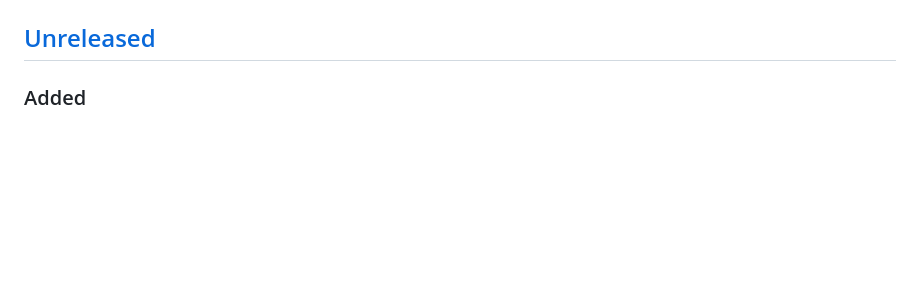
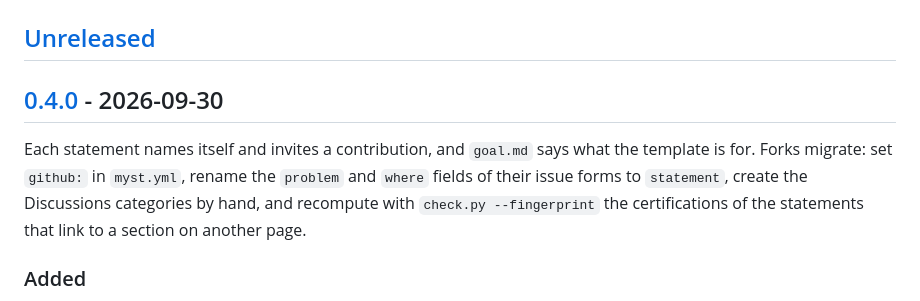
Before and after one commit to human-ai-mathematics/conjecture-search-template, a Markdown page: CHANGELOG.md, the part around one of its changes. Rendered like a GitHub page; blank space fills up the shorter version.

Commit message:
Release 0.4.0
Co-Authored-By: Claude Opus 5.5 <noreply@anthropic.com>

```diff
--- a/CHANGELOG.md
+++ b/CHANGELOG.md
@@ -5,6 +5,14 @@ the Git tag with the same version. The template is pre-stable: until `v1.0.0`, a
 version may require forks to migrate, and a patch version is a backward-compatible fix.
 
 ## [Unreleased]
+
+## [0.4.0] - 2026-09-30
+
+Each statement names itself and invites a contribution, and `goal.md` says what the
+template is for. Forks migrate: set `github:` in `myst.yml`, rename the `problem` and
+`where` fields of their issue forms to `statement`, create the Discussions categories by
+hand, and recompute with `check.py --fingerprint` the certifications of the statements that
+link to a section on another page.
 
 ### Added
 
```
Also changed, not shown: other parts of CHANGELOG.md (+2 -1 lines).
